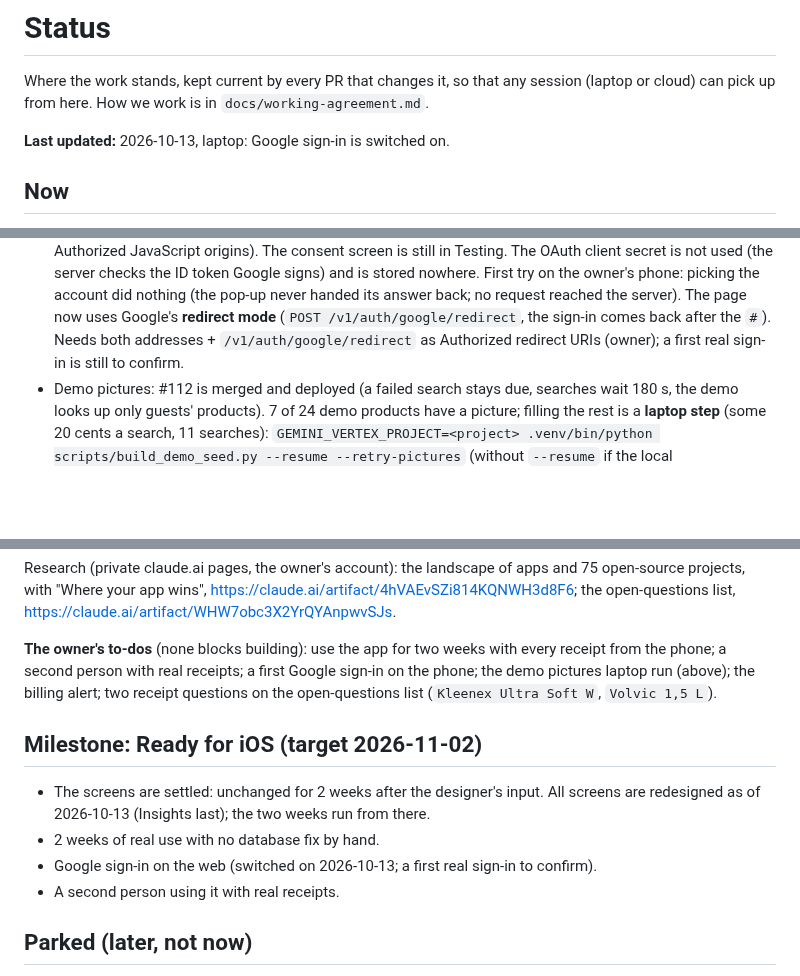
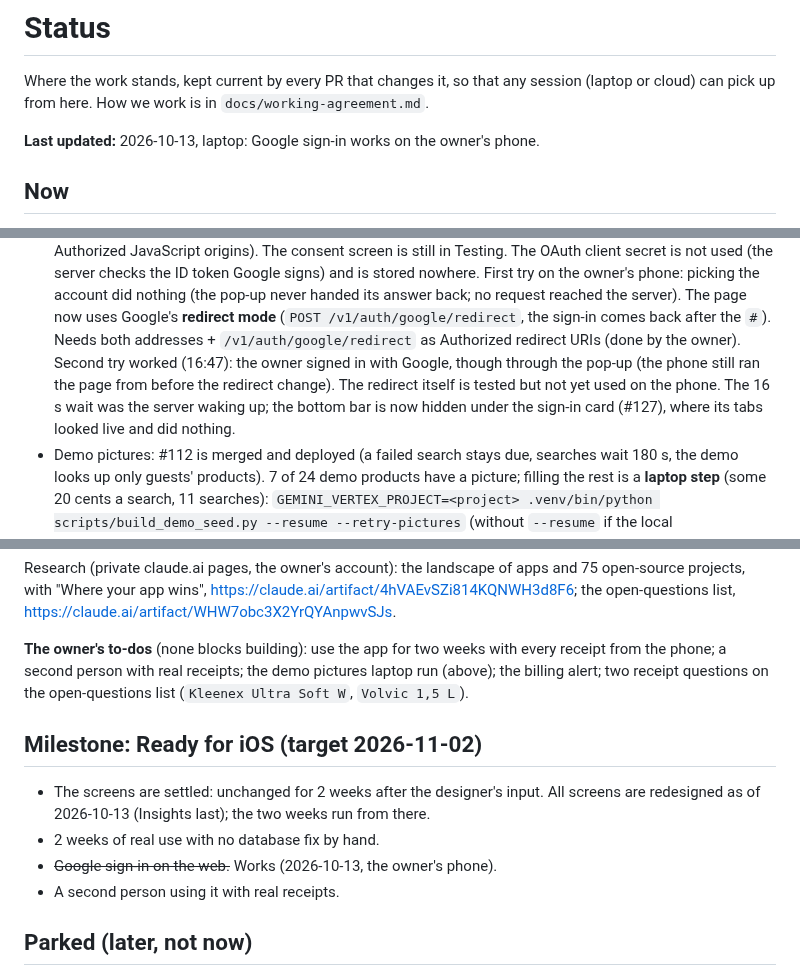
Before and after one commit to BlackPi3/grocery-app, a Markdown page: docs/status.md, 3 parts joined by grey strips. Drawn GitHub-style; blank space fills up the shorter version.

Commit message:
Status: Google sign-in works on the owner's phone
Co-Authored-By: Claude Opus 5.5 <noreply@anthropic.com>

```diff
--- a/docs/status.md
+++ b/docs/status.md
@@ -4,7 +4,7 @@ Where the work stands, kept current by every PR that changes it, so that any
 session (laptop or cloud) can pick up from here. How we work is in
 `docs/working-agreement.md`.
 
-**Last updated:** 2026-10-13, laptop: Google sign-in is switched on.
+**Last updated:** 2026-10-13, laptop: Google sign-in works on the owner's phone.
 
 ## Now
 
@@ -108,8 +108,12 @@ session (laptop or cloud) can pick up from here. How we work is in
   pop-up never handed its answer back; no request reached the server). The
   page now uses Google's **redirect mode** (`POST /v1/auth/google/redirect`,
   the sign-in comes back after the `#`). Needs both addresses +
-  `/v1/auth/google/redirect` as Authorized redirect URIs (owner); a first
-  real sign-in is still to confirm.
+  `/v1/auth/google/redirect` as Authorized redirect URIs (done by the owner).
+  Second try worked (16:47): the owner signed in with Google, though through
+  the pop-up (the phone still ran the page from before the redirect change).
+  The redirect itself is tested but not yet used on the phone. The 16 s wait
+  was the server waking up; the bottom bar is now hidden under the sign-in
+  card (#127), where its tabs looked live and did nothing.
 - Demo pictures: #112 is merged and deployed (a failed search stays due,
   searches wait 180 s, the demo looks up only guests' products). 7 of 24 demo
   products have a picture; filling the rest is a **laptop step** (some 20
@@ -193,7 +197,7 @@ https://claude.ai/artifact/WHW7obc3X2YrQYAnpwvSJs.
 
 **The owner's to-dos** (none blocks building): use the app for two weeks
 with every receipt from the phone; a second person with real receipts;
-a first Google sign-in on the phone; the demo pictures laptop run
+the demo pictures laptop run
 (above); the billing alert; two receipt questions on the open-questions
 list (`Kleenex Ultra Soft W`, `Volvic 1,5 L`).
 
@@ -203,7 +207,7 @@ list (`Kleenex Ultra Soft W`, `Volvic 1,5 L`).
   All screens are redesigned as of 2026-10-13 (Insights last); the two weeks
   run from there.
 - 2 weeks of real use with no database fix by hand.
-- Google sign-in on the web (switched on 2026-10-13; a first real sign-in to confirm).
+- ~~Google sign-in on the web.~~ Works (2026-10-13, the owner's phone).
 - A second person using it with real receipts.
 
 ## Parked (later, not now)
```
